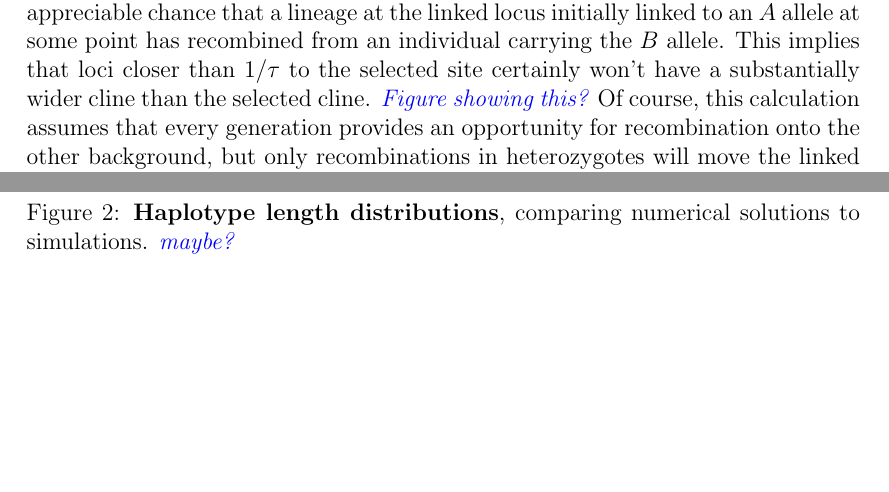
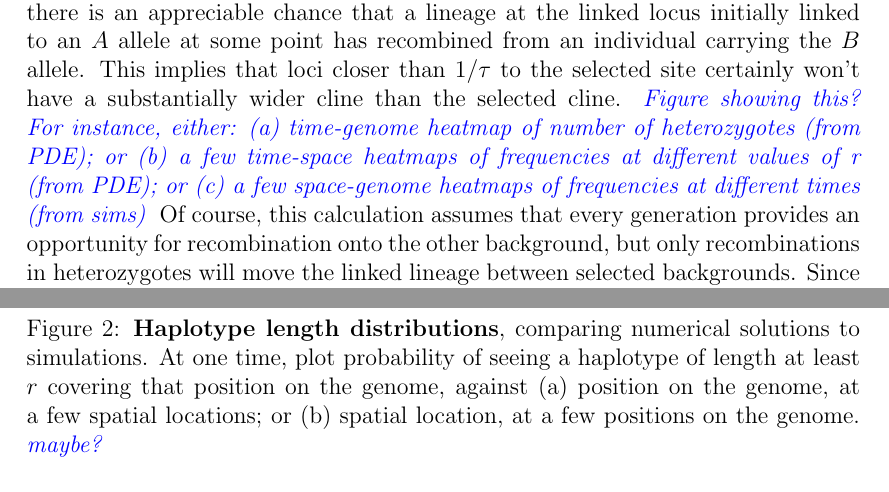
Before and after one commit to petrelharp/clinal-lineages, a LaTeX document (drafts/hybrid_zone.tex): two parts of pages 5 and 8 of 10 before the commit and two parts of pages 5 and 8 of 11 after it, joined at a grey line, cut so that both start at the same text, the shorter picture padded with empty space. Compiled offline with pdfLaTeX.

Commit message:
notes from talking to alisa

```diff
--- a/drafts/hybrid_zone.tex
+++ b/drafts/hybrid_zone.tex
@@ -194,7 +194,11 @@ a lineage at the linked locus initially linked to an $A$ allele
 at some point has recombined from an individual carrying the $B$ allele.
 This implies that loci closer than $1/\tau$ to the selected site
 certainly won't have a substantially wider cline than the selected cline.
-\plr{Figure showing this?}
+\plr{Figure showing this?
+    For instance, either: (a) time-genome heatmap of number of heterozygotes (from PDE);
+    or (b) a few time-space heatmaps of frequencies at different values of r (from PDE);
+    or (c) a few space-genome heatmaps of frequencies at different times (from sims)
+}
 Of course, this calculation assumes that every generation provides an opportunity for recombination
 onto the other background,
 but only recombinations in heterozygotes will move the linked lineage between selected backgrounds.
@@ -342,6 +348,10 @@ described in more detail in Appendix \ref{apx:haplotype_calcs}.
     \caption{
         \textbf{Haplotype length distributions},
         comparing numerical solutions to simulations.
+        At one time, plot
+        probability of seeing a haplotype of length at least $r$ covering that position on the genome,
+        against (a) position on the genome, at a few spatial locations;
+        or (b) spatial location, at a few positions on the genome.
         \plr{maybe?}
         \label{fig:haplotype_lengths}
     }
```
Also changed, not shown: drafts/hybrid_zone.tex (12 more changed lines).
